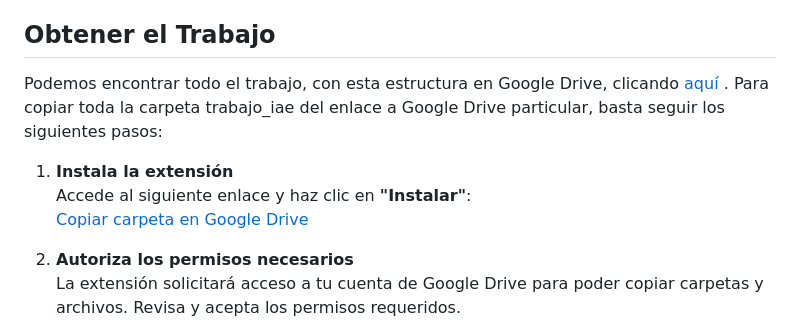
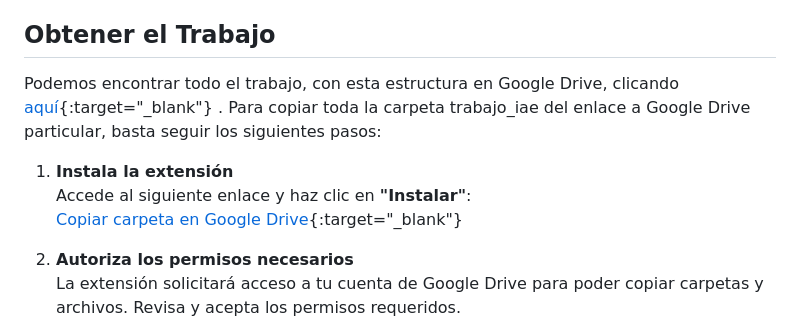
Before and after one commit to teoalcdor/trabajo_iae, a Markdown page: README.md, the part around the change. Rendered like a GitHub page.

```diff
--- a/README.md
+++ b/README.md
@@ -51,12 +51,12 @@ trabajo_iae.Rproj
 De esta forma, podrán ejecutarse todos los ficheros .Rmd sin problema alguno. Estos serán los encargados de la limpieza del *dataset* y el *dashboard*. En cuanto a los ipynb, mientras que plot.ipynb es recomendable correrlo localmente, el resto están adaptados para hacerlo en Google Colab. Estos últimos, que se encargan de la modelización, están adaptados mediante un botón para ser abiertos en la plataforma gratuita ofrecida por Google y conectarse a Google Drive para acceder a los archivos .zip de la carpeta datasets.
 
 ## Obtener el Trabajo
-Podemos encontrar todo el trabajo, con esta estructura en Google Drive, clicando [aquí](https://drive.google.com/drive/folders/1gwd3M8vxaypgw2bO3Bdj91rj349LIYf1?usp=sharing)
+Podemos encontrar todo el trabajo, con esta estructura en Google Drive, clicando [aquí](https://drive.google.com/drive/folders/1gwd3M8vxaypgw2bO3Bdj91rj349LIYf1?usp=sharing){:target="_blank"}
 . Para copiar toda la carpeta trabajo_iae del enlace a Google Drive particular, basta seguir los siguientes pasos:
 
 1. **Instala la extensión**
    Accede al siguiente enlace y haz clic en **"Instalar"**:
-   [Copiar carpeta en Google Drive](https://workspace.google.com/marketplace/app/copiar_carpeta_en_google_drive/891769470715?hl=es)
+   [Copiar carpeta en Google Drive](https://workspace.google.com/marketplace/app/copiar_carpeta_en_google_drive/891769470715?hl=es){:target="_blank"}
 
 2. **Autoriza los permisos necesarios**
    La extensión solicitará acceso a tu cuenta de Google Drive para poder copiar carpetas y archivos. Revisa y acepta los permisos requeridos.
```
